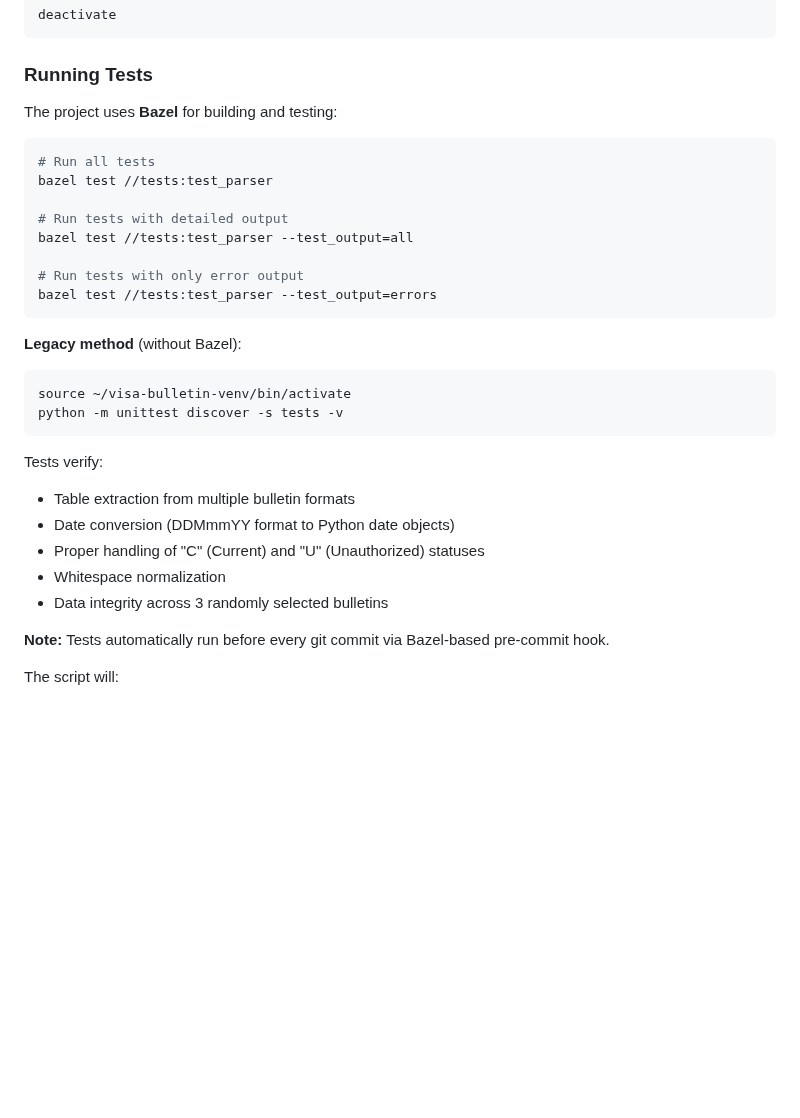
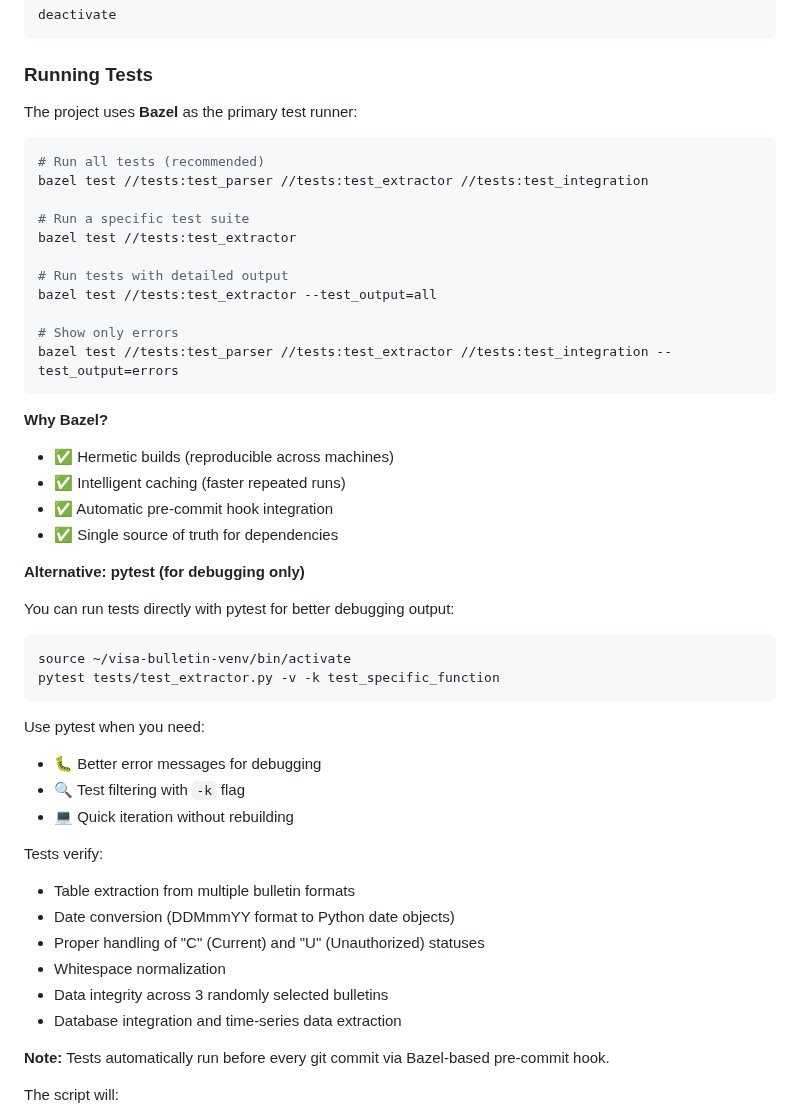
Before and after one commit to vyakunin/visa_bulletin, a Markdown page: README.md, the part around the change. Drawn GitHub-style; blank space fills up the shorter version.

Commit message:
docs: Clarify Bazel as primary test runner
Updated README to emphasize Bazel for tests, with pytest as debugging option.

**Testing strategy:**
- Primary: bazel test //tests:... (hermetic, cached)
- Debugging: pytest (better output, filtering)

Addresses user feedback about test runner consistency.

````diff
--- a/README.md
+++ b/README.md
@@ -90,25 +90,41 @@ deactivate
 
 ### Running Tests
 
-The project uses **Bazel** for building and testing:
+The project uses **Bazel** as the primary test runner:
 
 ```bash
-# Run all tests
-bazel test //tests:test_parser
+# Run all tests (recommended)
+bazel test //tests:test_parser //tests:test_extractor //tests:test_integration
+
+# Run a specific test suite
+bazel test //tests:test_extractor
 
 # Run tests with detailed output
-bazel test //tests:test_parser --test_output=all
+bazel test //tests:test_extractor --test_output=all
 
-# Run tests with only error output
-bazel test //tests:test_parser --test_output=errors
+# Show only errors
+bazel test //tests:test_parser //tests:test_extractor //tests:test_integration --test_output=errors
 ```
 
-**Legacy method** (without Bazel):
+**Why Bazel?**
+- ✅ Hermetic builds (reproducible across machines)
+- ✅ Intelligent caching (faster repeated runs)
+- ✅ Automatic pre-commit hook integration
+- ✅ Single source of truth for dependencies
+
+**Alternative: pytest (for debugging only)**
+
+You can run tests directly with pytest for better debugging output:
 
 ```bash
 source ~/visa-bulletin-venv/bin/activate
-python -m unittest discover -s tests -v
+pytest tests/test_extractor.py -v -k test_specific_function
 ```
+
+Use pytest when you need:
+- 🐛 Better error messages for debugging
+- 🔍 Test filtering with `-k` flag
+- 💻 Quick iteration without rebuilding
 
 Tests verify:
 - Table extraction from multiple bulletin formats
@@ -116,6 +132,7 @@ Tests verify:
 - Proper handling of "C" (Current) and "U" (Unauthorized) statuses
 - Whitespace normalization
 - Data integrity across 3 randomly selected bulletins
+- Database integration and time-series data extraction
 
 **Note:** Tests automatically run before every git commit via Bazel-based pre-commit hook.
 
````
